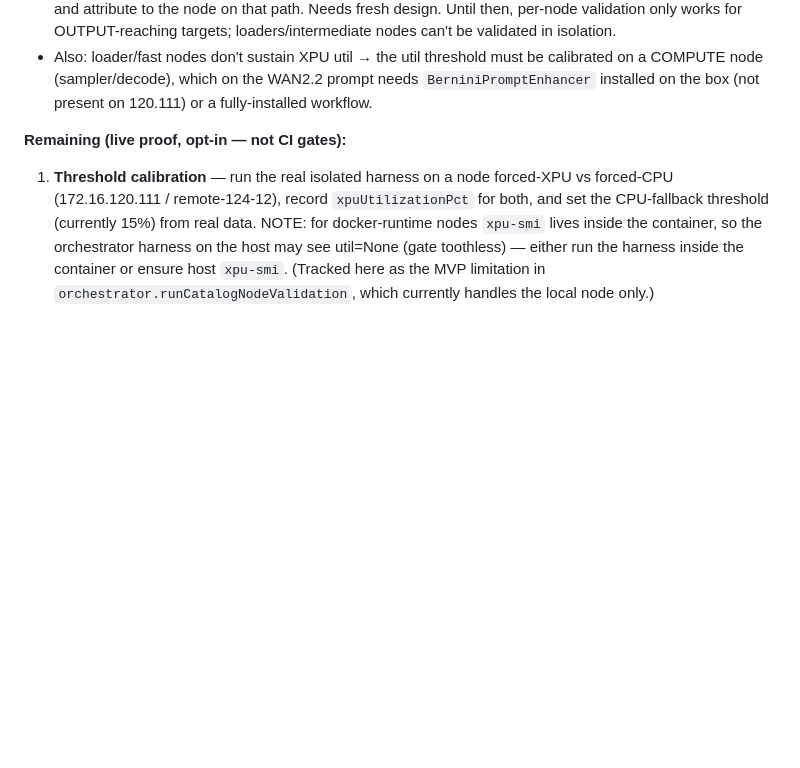
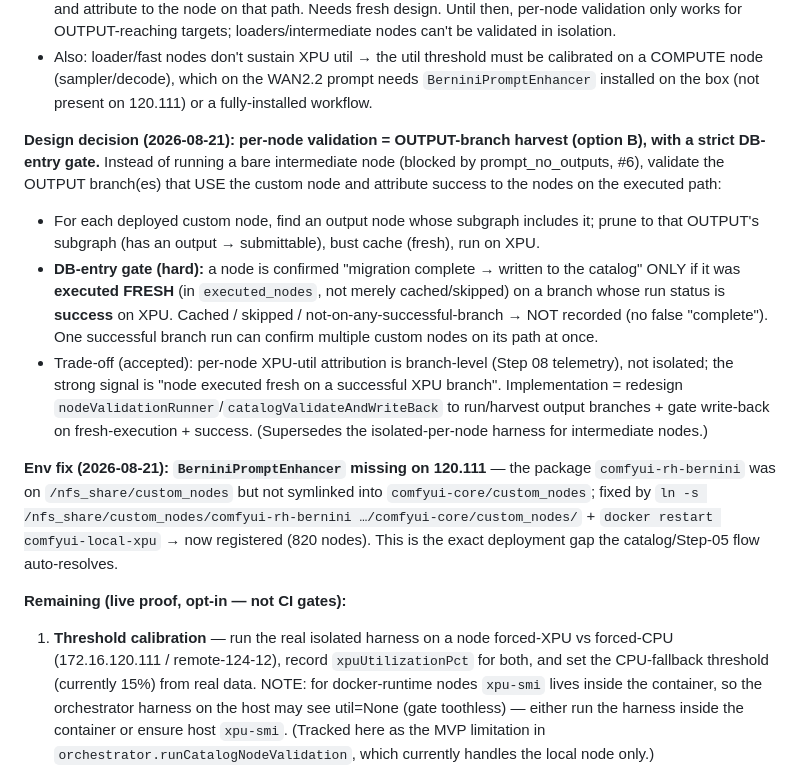
Before and after one commit to tinafengfun/comfyui-migration-agent, a Markdown page: docs/backlog-xpu-catalog-step-integration.md, the part around the change. Drawn GitHub-style; blank space fills up the shorter version.

Commit message:
backlog: option-B per-node validation design + DB-entry gate; Bernini env fix
Records the agreed design: validate the OUTPUT branch that uses a custom node
(avoids the prompt_no_outputs blocker), and write a node to the catalog ONLY if it
executed FRESH on a SUCCESSFUL XPU branch (strict 'truly tested before complete'
gate; cached/skipped never counts). Also documents the 120.111 BerniniPromptEnhancer
fix (comfyui-rh-bernini was on /nfs_share but unlinked → symlink + restart).

Co-Authored-By: Claude Opus 4.8 (1M context) <noreply@anthropic.com>

```diff
--- a/docs/backlog-xpu-catalog-step-integration.md
+++ b/docs/backlog-xpu-catalog-step-integration.md
@@ -38,6 +38,26 @@ drives the isolated harness per node and folds results back (plan B). All flag-g
 - Also: loader/fast nodes don't sustain XPU util → the util threshold must be calibrated on a
   COMPUTE node (sampler/decode), which on the WAN2.2 prompt needs `BerniniPromptEnhancer` installed on
   the box (not present on 120.111) or a fully-installed workflow.
+
+**Design decision (2026-08-21): per-node validation = OUTPUT-branch harvest (option B), with a strict
+DB-entry gate.** Instead of running a bare intermediate node (blocked by prompt_no_outputs, #6), validate
+the OUTPUT branch(es) that USE the custom node and attribute success to the nodes on the executed path:
+- For each deployed custom node, find an output node whose subgraph includes it; prune to that OUTPUT's
+  subgraph (has an output → submittable), bust cache (fresh), run on XPU.
+- **DB-entry gate (hard):** a node is confirmed "migration complete → written to the catalog" ONLY if it
+  was **executed FRESH** (in `executed_nodes`, not merely cached/skipped) on a branch whose run status is
+  **success** on XPU. Cached / skipped / not-on-any-successful-branch → NOT recorded (no false "complete").
+  One successful branch run can confirm multiple custom nodes on its path at once.
+- Trade-off (accepted): per-node XPU-util attribution is branch-level (Step 08 telemetry), not isolated;
+  the strong signal is "node executed fresh on a successful XPU branch". Implementation = redesign
+  `nodeValidationRunner`/`catalogValidateAndWriteBack` to run/harvest output branches + gate write-back on
+  fresh-execution + success. (Supersedes the isolated-per-node harness for intermediate nodes.)
+
+**Env fix (2026-08-21): `BerniniPromptEnhancer` missing on 120.111** — the package `comfyui-rh-bernini`
+was on `/nfs_share/custom_nodes` but not symlinked into `comfyui-core/custom_nodes`; fixed by
+`ln -s /nfs_share/custom_nodes/comfyui-rh-bernini …/comfyui-core/custom_nodes/` + `docker restart
+comfyui-local-xpu` → now registered (820 nodes). This is the exact deployment gap the catalog/Step-05
+flow auto-resolves.
 
 **Remaining (live proof, opt-in — not CI gates):**
 1. **Threshold calibration** — run the real isolated harness on a node forced-XPU vs forced-CPU
```
